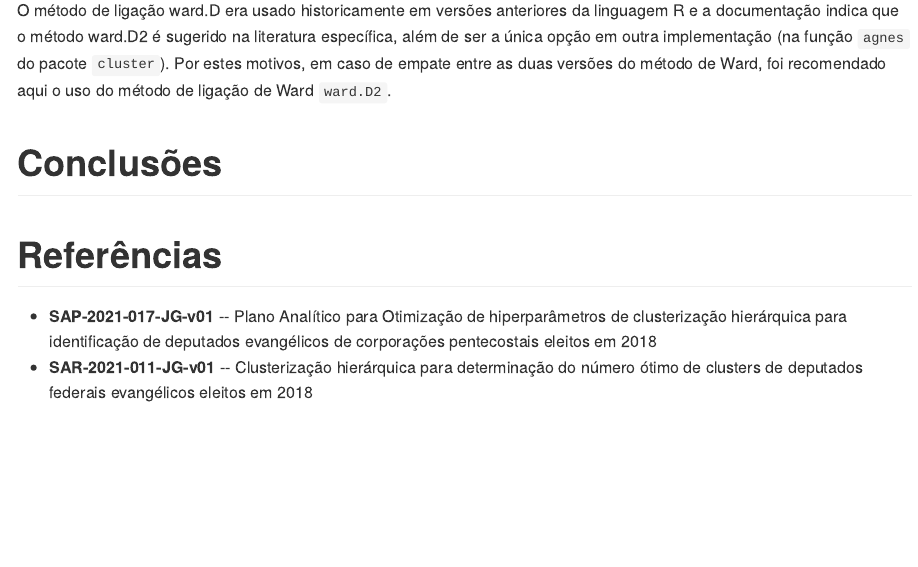
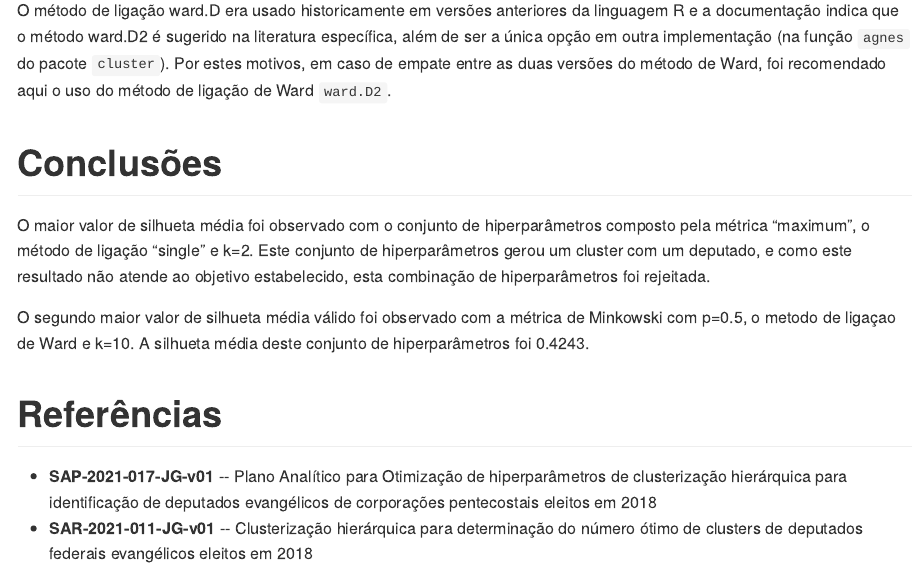
Before and after one commit to philsf-biostat/SAP-2021-017-JG, an R Markdown document (report/SAR-2021-017-JG-v01.Rmd): the page in a window 1100 px wide, from 9170 px down. The pictures show the output file report/SAR-2021-017-JG-v01.md that the author committed with the source, drawn offline in the style of GitHub.

Commit message:
conclusões

```diff
--- a/report/SAR-2021-017-JG-v01.Rmd
+++ b/report/SAR-2021-017-JG-v01.Rmd
@@ -247,6 +247,12 @@ Por estes motivos, em caso de empate entre as duas versões do método de Ward,
 
 # Conclusões
 
+O maior valor de silhueta média foi observado com o conjunto de hiperparâmetros composto pela métrica “maximum”, o método de ligação “single” e k=2.
+Este conjunto de hiperparâmetros gerou um cluster com um deputado, e como este resultado não atende ao objetivo estabelecido, esta combinação de hiperparâmetros foi rejeitada.
+
+O segundo maior valor de silhueta média válido foi observado com a métrica de Minkowski com p=0.5, o metodo de ligaçao de Ward e k=10.
+A silhueta média deste conjunto de hiperparâmetros foi 0.4243.
+
 # Referências
 
 - **SAP-2021-017-JG-v01** -- Plano Analítico para Otimização de hiperparâmetros de clusterização hierárquica para identificação de deputados evangélicos de corporações pentecostais eleitos em 2018
```
Also changed, not shown: report/SAR-2021-017-JG-v01.md.
